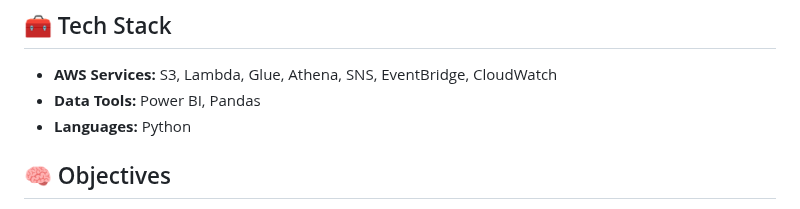
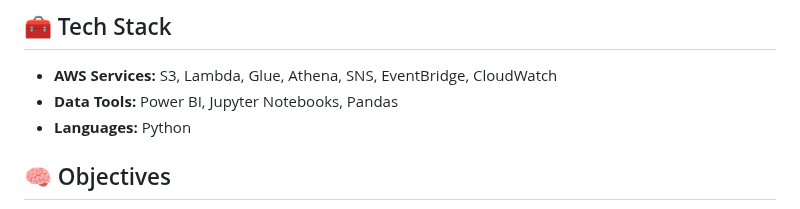
Before and after one commit to dylancortez2135/Alumni-Survey-Supervised-Automated-Data-Pipeline, a Markdown page: README.md, the part around the change. Drawn GitHub-style.

```diff
--- a/README.md
+++ b/README.md
@@ -8,7 +8,7 @@ This is a synthetic version of a real, on-going project that aims to provide a D
 
 ## 🧰 Tech Stack
 - **AWS Services:** S3, Lambda, Glue, Athena, SNS, EventBridge, CloudWatch
-- **Data Tools:** Power BI, Pandas
+- **Data Tools:** Power BI, Jupyter Notebooks, Pandas
 - **Languages:** Python
 
 ## 🧠 Objectives
```
